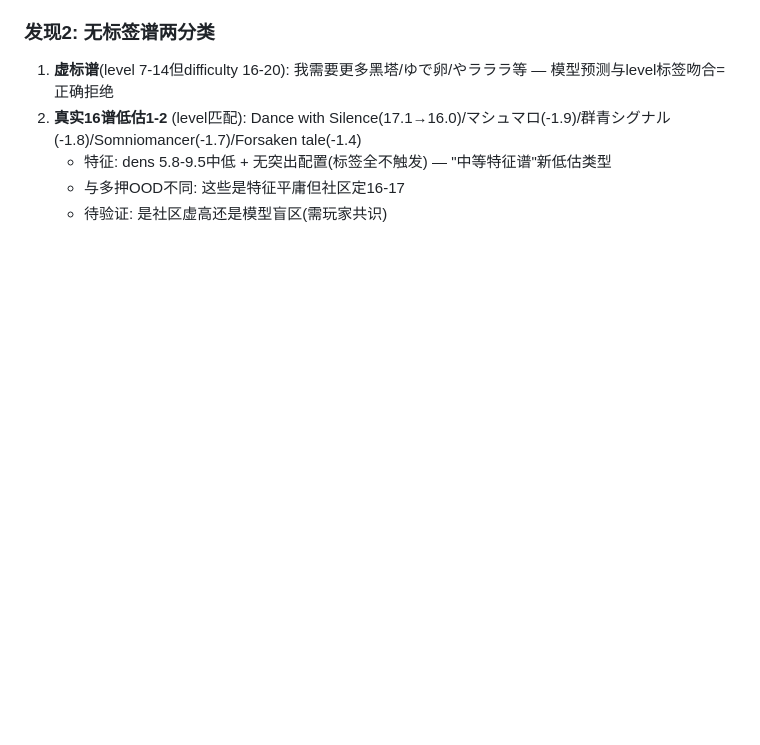
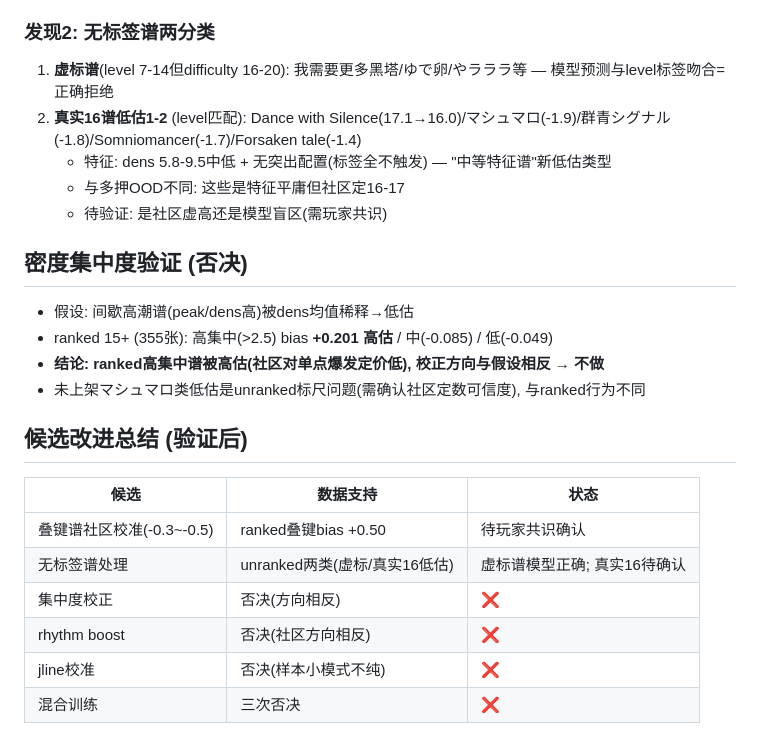
Before and after one commit to FuwaMintNEKO/phigros_difficulty_estimator, a Markdown page: docs/v117_player_research.md, the part around the change. GitHub-like rendering; blank space fills up the shorter version.

Commit message:
v11.7: 集中度验证否决+候选改进总结

```diff
--- a/docs/v117_player_research.md
+++ b/docs/v117_player_research.md
@@ -183,3 +183,19 @@
    - 特征: dens 5.8-9.5中低 + 无突出配置(标签全不触发) — "中等特征谱"新低估类型
    - 与多押OOD不同: 这些是特征平庸但社区定16-17
    - 待验证: 是社区虚高还是模型盲区(需玩家共识)
+
+## 密度集中度验证 (否决)
+- 假设: 间歇高潮谱(peak/dens高)被dens均值稀释→低估
+- ranked 15+ (355张): 高集中(>2.5) bias **+0.201 高估** / 中(-0.085) / 低(-0.049)
+- **结论: ranked高集中谱被高估(社区对单点爆发定价低), 校正方向与假设相反 → 不做**
+- 未上架マシュマロ类低估是unranked标尺问题(需确认社区定数可信度), 与ranked行为不同
+
+## 候选改进总结 (验证后)
+| 候选 | 数据支持 | 状态 |
+|---|---|---|
+| 叠键谱社区校准(-0.3~-0.5) | ranked叠键bias +0.50 | 待玩家共识确认 |
+| 无标签谱处理 | unranked两类(虚标/真实16低估) | 虚标谱模型正确; 真实16待确认 |
+| 集中度校正 | 否决(方向相反) | ❌ |
+| rhythm boost | 否决(社区方向相反) | ❌ |
+| jline校准 | 否决(样本小模式不纯) | ❌ |
+| 混合训练 | 三次否决 | ❌ |
```
